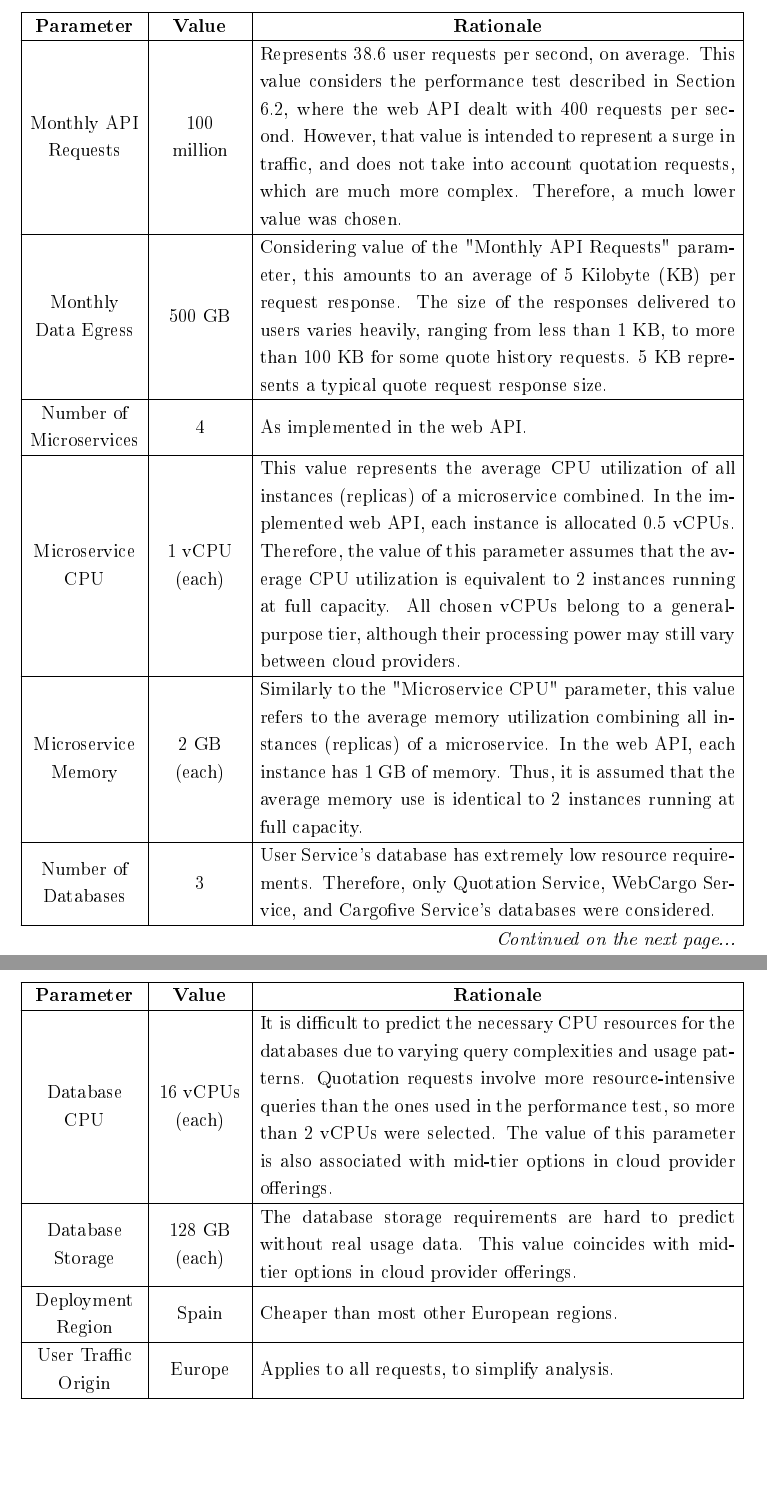
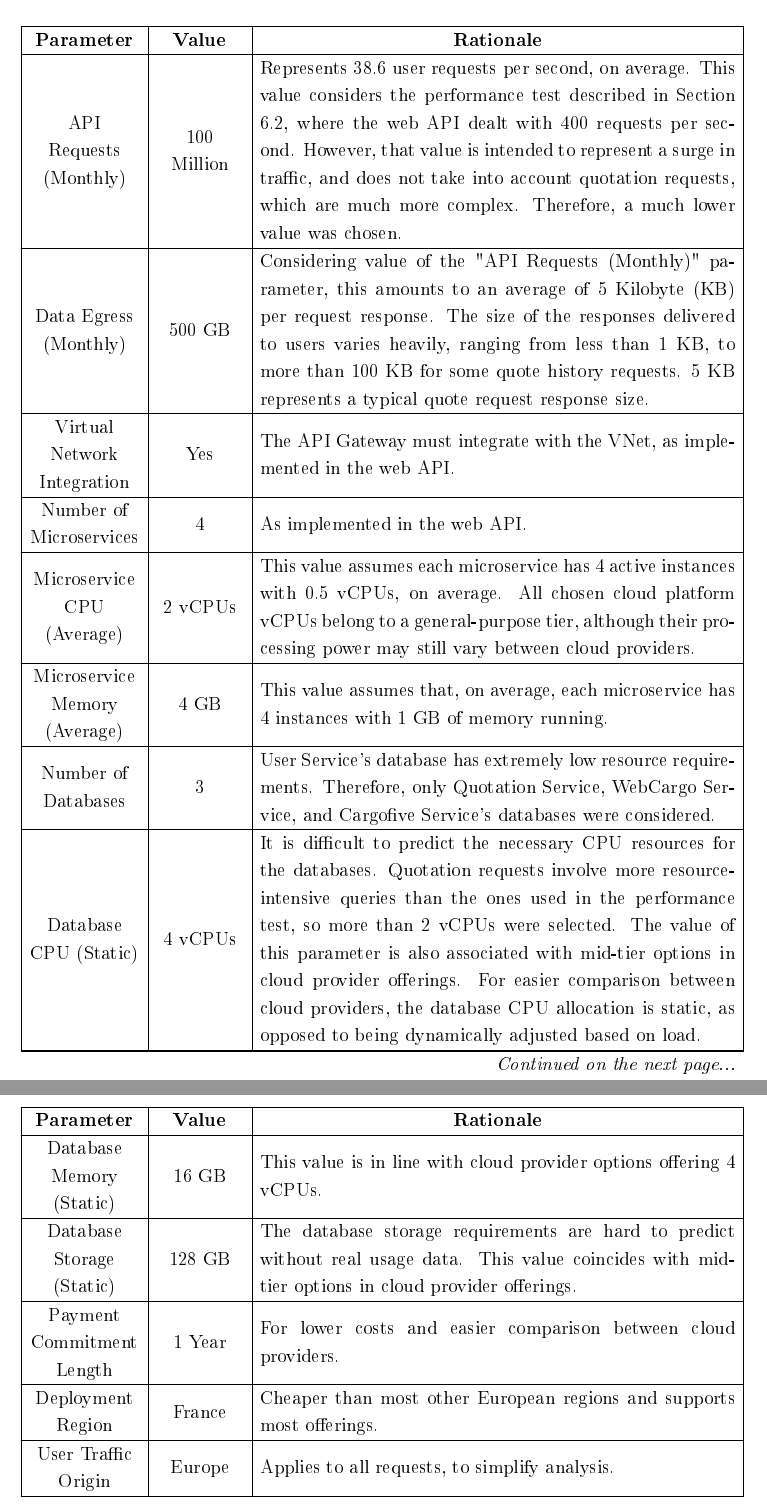
Before and after one commit to RafaelSantos777/Dissertation, a LaTeX thesis (dissertation.tex): two parts of pages 76 and 77 of 85, joined at a grey line, cut so that both start at the same text, the shorter picture padded with empty space. The pictures show the PDF file dissertation.pdf that the author committed with the source.

Commit message:
another one

```diff
--- a/dissertation.tex
+++ b/dissertation.tex
@@ -1473,56 +1473,69 @@ Table \ref{Table:Cost_Analysis_Parameters} lists all the parameters considered i
   \hline
   \multicolumn{1}{|c|}{\textbf{Parameter}}
    & \multicolumn{1}{c|}{\textbf{Value}}
-   & \multicolumn{1}{c|}{\textbf{Rationale}}                                                                                                                                                                                                                                                                                                                                                                                                                                \\
+   & \multicolumn{1}{c|}{\textbf{Rationale}}                                                                                                                                                                                                                                                                                                                                                                                                                                             \\
   \hline
   \endhead
 
   \hline
-  \multicolumn{3}{r}{\textit{Continued on the next page...}}                                                                                                                                                                                                                                                                                                                                                                                                                \\
+  \multicolumn{3}{r}{\textit{Continued on the next page...}}                                                                                                                                                                                                                                                                                                                                                                                                                             \\
   \endfoot
 
   \hline
   \endlastfoot
   \hline
-  Monthly API Requests
-   & 100 million
-   & Represents 38.6 user requests per second, on average. This value considers the performance test described in Section \ref{Section:Performance_Evaluation}, where the web \ac{API} dealt with 400 requests per second. However, that value is intended to represent a surge in traffic, and does not take into account quotation requests, which are much more complex. Therefore, a much lower value was chosen.                                                       \\
-  \hline
-  Monthly Data Egress
+  API Requests (Monthly)
+   & 100 Million
+   & Represents 38.6 user requests per second, on average. This value considers the performance test described in Section \ref{Section:Performance_Evaluation}, where the web \ac{API} dealt with 400 requests per second. However, that value is intended to represent a surge in traffic, and does not take into account quotation requests, which are much more complex. Therefore, a much lower value was chosen.                                                                    \\
+  \hline
+  Data Egress (Monthly)
    & 500 GB
-   & Considering value of the "Monthly API Requests" parameter, this amounts to an average of 5 \ac{KB} per request response. The size of the responses delivered to users varies heavily, ranging from less than 1 \ac{KB}, to more than 100 \ac{KB} for some quote history requests. 5 \ac{KB} represents a typical quote request response size.                                                                                                                          \\
+   & Considering value of the "API Requests (Monthly)" parameter, this amounts to an average of 5 \ac{KB} per request response. The size of the responses delivered to users varies heavily, ranging from less than 1 \ac{KB}, to more than 100 \ac{KB} for some quote history requests. 5 \ac{KB} represents a typical quote request response size.                                                                                                                                     \\
+
+  \hline
+  Virtual Network Integration
+   & Yes
+   & The \ac{API} Gateway must integrate with the \ac{VNet}, as implemented in the web \ac{API}.                                                                                                                                                                                                                                                                                                                                                                                         \\
   \hline
   Number of Microservices
    & 4
-   & As implemented in the web \ac{API}.                                                                                                                                                                                                                                                                                                                                                                                                                                    \\
-  \hline
-  Microservice CPU
-   & 1 \ac{vCPU} (each)
-   & This value represents the average \ac{CPU} utilization of all instances (replicas) of a microservice combined. In the implemented web \ac{API}, each instance is allocated 0.5 \acp{vCPU}. Therefore, the value of this parameter assumes that the average \ac{CPU} utilization is equivalent to 2 instances running at full capacity. All chosen \acp{vCPU} belong to a general-purpose tier, although their processing power may still vary between cloud providers. \\
-  \hline
-  Microservice Memory
-   & 2 GB (each)
-   & Similarly to the "Microservice CPU" parameter, this value refers to the average memory utilization combining all instances (replicas) of a microservice. In the web \ac{API}, each instance has 1 \ac{GB} of memory. Thus, it is assumed that the average memory use is identical to 2 instances running at full capacity.                                                                                                                                             \\
+   & As implemented in the web \ac{API}.                                                                                                                                                                                                                                                                                                                                                                                                                                                 \\
+  \hline
+  Microservice CPU (Average)
+   & 2 vCPUs
+   & This value assumes each microservice has 4 active instances with 0.5 \acp{vCPU}, on average. All chosen cloud platform \acp{vCPU} belong to a general-purpose tier, although their processing power may still vary between cloud providers.                                                                                                                                                                                                                                         \\
+  \hline
+  Microservice Memory (Average)
+   & 4 GB
+   & This value assumes that, on average, each microservice has 4 instances with 1 \ac{GB} of memory running.                                                                                                                                                                                                                                                                                                                                                                            \\
   \hline
   Number of Databases
    & 3
-   & User Service's database has extremely low resource requirements. Therefore, only Quotation Service, WebCargo Service, and Cargofive Service's databases were considered.                                                                                                                                                                                                                                                                                               \\
-  \hline
-  Database CPU
-   & 16 \acp{vCPU} (each)
-   & It is difficult to predict the necessary \ac{CPU} resources for the databases due to varying query complexities and usage patterns. Quotation requests involve more resource-intensive queries than the ones used in the performance test, so more than 2 \acp{vCPU} were selected. The value of this parameter is also associated with mid-tier options in cloud provider offerings.                                                                                  \\
-  \hline
-  Database Storage
-   & 128 GB (each)
-   & The database storage requirements are hard to predict without real usage data. This value coincides with mid-tier options in cloud provider offerings.                                                                                                                                                                                                                                                                                                                 \\
+   & User Service's database has extremely low resource requirements. Therefore, only Quotation Service, WebCargo Service, and Cargofive Service's databases were considered.                                                                                                                                                                                                                                                                                                            \\
+  \hline
+  Database CPU (Static)
+   & 4 vCPUs
+   & It is difficult to predict the necessary \ac{CPU} resources for the databases. Quotation requests involve more resource-intensive queries than the ones used in the performance test, so more than 2 \acp{vCPU} were selected. The value of this parameter is also associated with mid-tier options in cloud provider offerings. For easier comparison between cloud providers, the database \ac{CPU} allocation is static, as opposed to being dynamically adjusted based on load. \\
+  \hline
+  Database Memory (Static)
+   & 16 GB
+   & This value is in line with cloud provider options offering 4 \acp{vCPU}.                                                                                                                                                                                                                                                                                                                                                                                                            \\
+  \hline
+  Database Storage (Static)
+   & 128 GB
+   & The database storage requirements are hard to predict without real usage data. This value coincides with mid-tier options in cloud provider offerings.                                                                                                                                                                                                                                                                                                                              \\
+  \hline
+  Payment Commitment Length
+   & 1 Year
+   & For lower costs and easier comparison between cloud providers.                                                                                                                                                                                                                                                                                                                                                                                                                      \\
   \hline
   Deployment Region
-   & Spain
-   & Cheaper than most other European regions.                                                                                                                                                                                                                                                                                                                                                                                                                              \\
+   & France
+   & Cheaper than most other European regions and supports most offerings.                                                                                                                                                                                                                                                                                                                                                                                                               \\
   \hline
   User Traffic Origin
    & Europe
-   & Applies to all requests, to simplify analysis.                                                                                                                                                                                                                                                                                                                                                                                                                         \\
+   & Applies to all requests, to simplify analysis.                                                                                                                                                                                                                                                                                                                                                                                                                                      \\
 \end{longtable}
 
 \subsection{Cost Analysis Results}
```
Also changed, not shown: dissertation.pdf, dissertation.tex (8 more changed lines).
